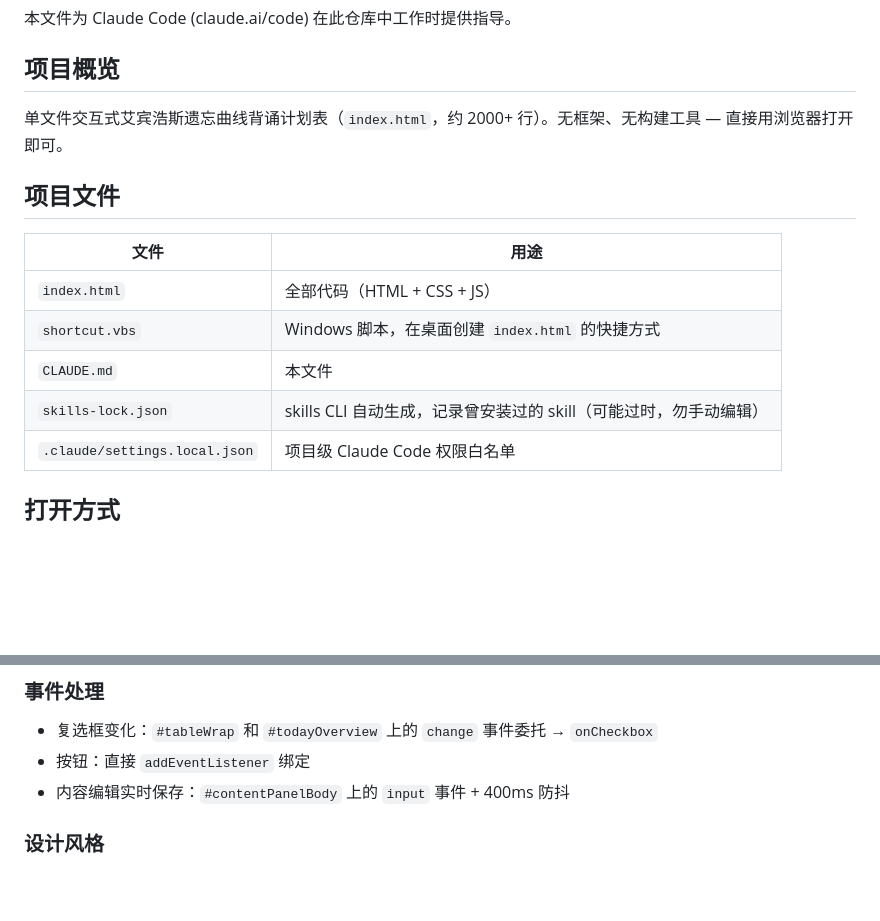
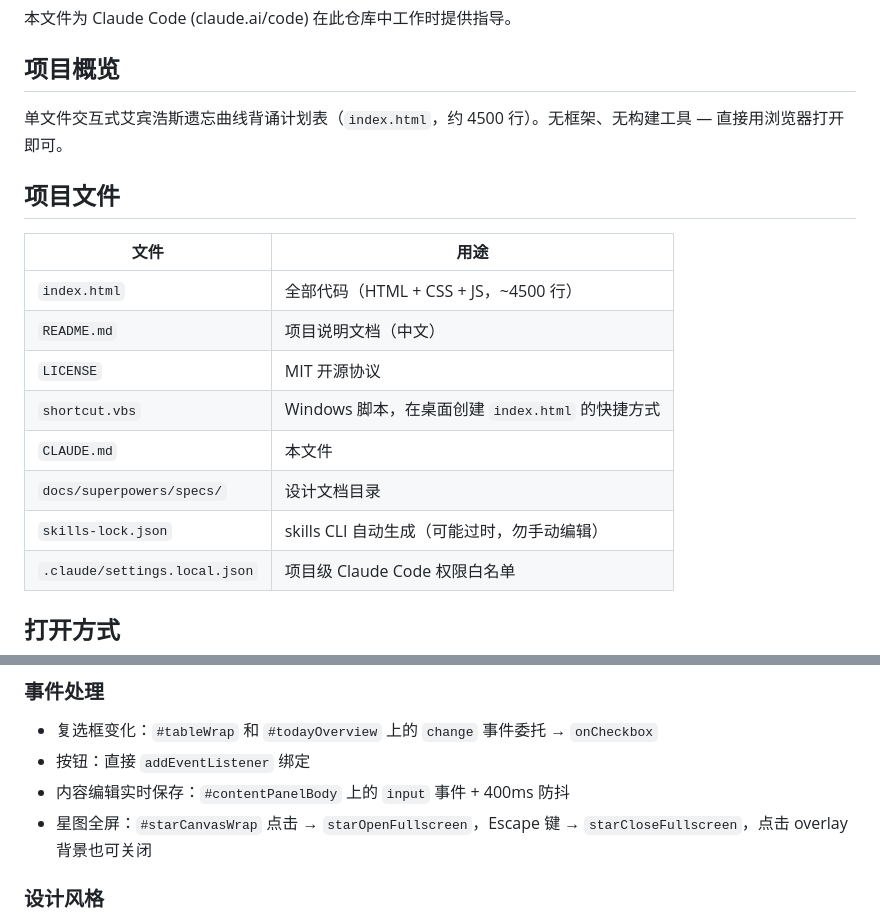
Before and after one commit to fffbbbyy/ebbinghaus-memorization, a Markdown page: CLAUDE.md, 2 parts joined by grey strips. Drawn GitHub-style; blank space fills up the shorter version.

```diff
--- a/CLAUDE.md
+++ b/CLAUDE.md
@@ -4,16 +4,19 @@
 
 ## 项目概览
 
-单文件交互式艾宾浩斯遗忘曲线背诵计划表（`index.html`，约 2000+ 行）。无框架、无构建工具 — 直接用浏览器打开即可。
+单文件交互式艾宾浩斯遗忘曲线背诵计划表（`index.html`，约 4500 行）。无框架、无构建工具 — 直接用浏览器打开即可。
 
 ## 项目文件
 
 | 文件 | 用途 |
 |------|------|
-| `index.html` | 全部代码（HTML + CSS + JS） |
+| `index.html` | 全部代码（HTML + CSS + JS，~4500 行） |
+| `README.md` | 项目说明文档（中文） |
+| `LICENSE` | MIT 开源协议 |
 | `shortcut.vbs` | Windows 脚本，在桌面创建 `index.html` 的快捷方式 |
 | `CLAUDE.md` | 本文件 |
-| `skills-lock.json` | skills CLI 自动生成，记录曾安装过的 skill（可能过时，勿手动编辑） |
+| `docs/superpowers/specs/` | 设计文档目录 |
+| `skills-lock.json` | skills CLI 自动生成（可能过时，勿手动编辑） |
 | `.claude/settings.local.json` | 项目级 Claude Code 权限白名单 |
 
 ## 打开方式
@@ -93,6 +129,7 @@ start "" "http://localhost:8765/index.html"
 - 复选框变化：`#tableWrap` 和 `#todayOverview` 上的 `change` 事件委托 → `onCheckbox`
 - 按钮：直接 `addEventListener` 绑定
 - 内容编辑实时保存：`#contentPanelBody` 上的 `input` 事件 + 400ms 防抖
+- 星图全屏：`#starCanvasWrap` 点击 → `starOpenFullscreen`，Escape 键 → `starCloseFullscreen`，点击 overlay 背景也可关闭
 
 ### 设计风格
 
```
Also changed, not shown: other parts of CLAUDE.md (+79 -39 lines).
